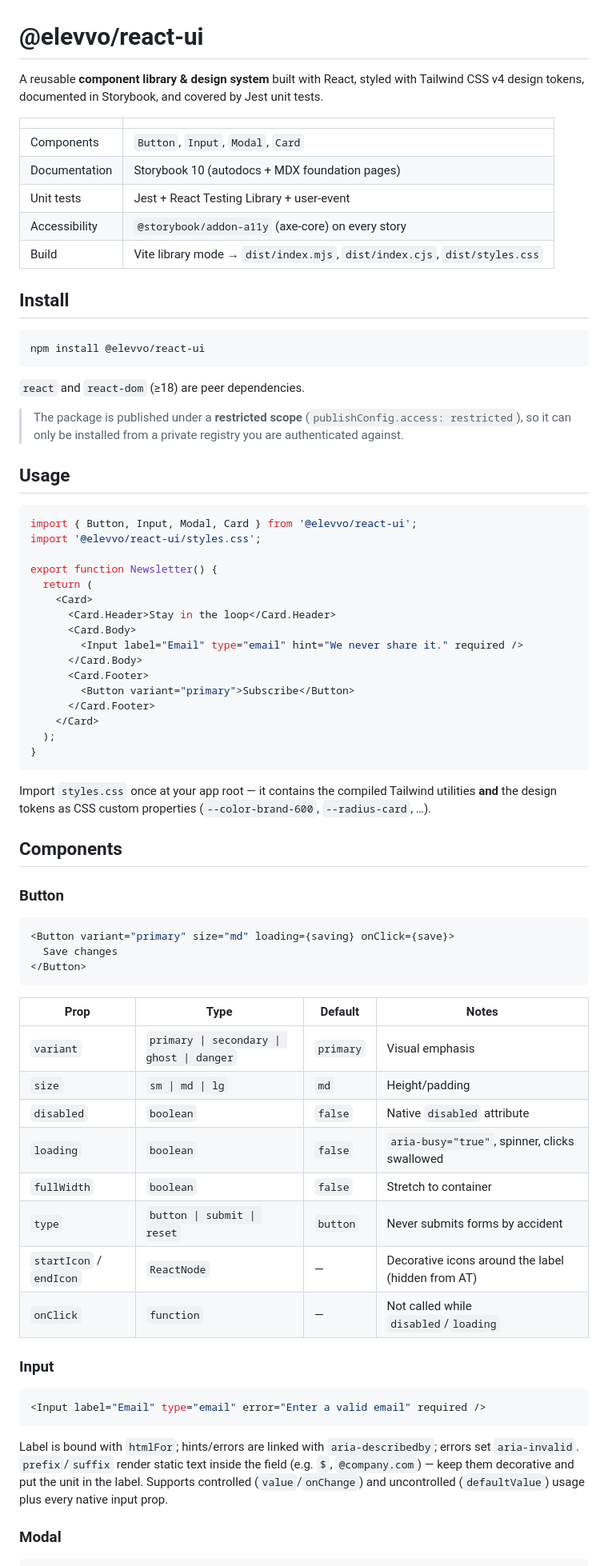
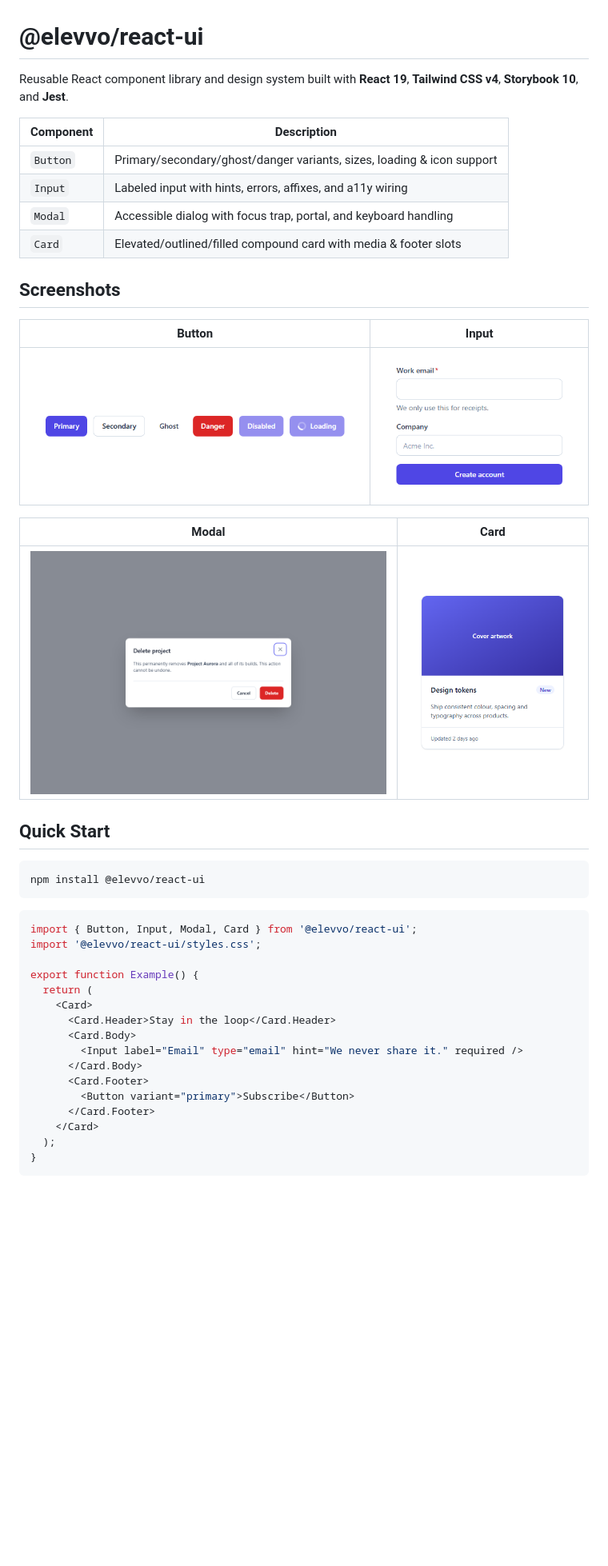
Before and after one commit to Rayhan-Arrazy/react-component-library, a Markdown page: README.md, the part around one of its changes. Shown at 80% size. Rendered like a GitHub page; pictures changed too: docs/images/button.png (added), docs/images/card.png (added), docs/images/input.png (added); blank space fills up the shorter version.

````diff
--- a/README.md
+++ b/README.md
@@ -1,36 +1,35 @@
 # @elevvo/react-ui
 
-A reusable **component library & design system** built with React, styled with
-Tailwind CSS v4 design tokens, documented in Storybook, and covered by Jest unit
-tests.
+Reusable React component library and design system built with **React 19**, **Tailwind CSS v4**, **Storybook 10**, and **Jest**.
 
-| | |
+| Component | Description |
 | --- | --- |
-| Components | `Button`, `Input`, `Modal`, `Card` |
-| Documentation | Storybook 10 (autodocs + MDX foundation pages) |
-| Unit tests | Jest + React Testing Library + user-event |
-| Accessibility | `@storybook/addon-a11y` (axe-core) on every story |
-| Build | Vite library mode → `dist/index.mjs`, `dist/index.cjs`, `dist/styles.css` |
+| `Button` | Primary/secondary/ghost/danger variants, sizes, loading & icon support |
+| `Input` | Labeled input with hints, errors, affixes, and a11y wiring |
+| `Modal` | Accessible dialog with focus trap, portal, and keyboard handling |
+| `Card` | Elevated/outlined/filled compound card with media & footer slots |
 
-## Install
+## Screenshots
+
+| Button | Input |
+| --- | --- |
+| ![Button variants](docs/images/button.png) | ![Input form](docs/images/input.png) |
+
+| Modal | Card |
+| --- | --- |
+| ![Modal dialog](docs/images/modal.png) | ![Card](docs/images/card.png) |
+
+## Quick Start
 
 ```bash
 npm install @elevvo/react-ui
 ```
 
-`react` and `react-dom` (≥18) are peer dependencies.
-
-> The package is published under a **restricted scope** (`publishConfig.access:
-> restricted`), so it can only be installed from a private registry you are
-> authenticated against.
-
-## Usage
-
 ```jsx
 import { Button, Input, Modal, Card } from '@elevvo/react-ui';
 import '@elevvo/react-ui/styles.css';
 
-export function Newsletter() {
+export function Example() {
   return (
     <Card>
       <Card.Header>Stay in the loop</Card.Header>
@@ -45,42 +44,3 @@ export function Newsletter() {
 }
 ```
 
-Import `styles.css` once at your app root — it contains the compiled Tailwind
-utilities **and** the design tokens as CSS custom properties
-(`--color-brand-600`, `--radius-card`, …).
-
-## Components
-
-### Button
-
-```jsx
-<Button variant="primary" size="md" loading={saving} onClick={save}>
-  Save changes
-</Button>
-```
-
-| Prop | Type | Default | Notes |
-| --- | --- | --- | --- |
-| `variant` | `primary \| secondary \| ghost \| danger` | `primary` | Visual emphasis |
-| `size` | `sm \| md \| lg` | `md` | Height/padding |
-| `disabled` | `boolean` | `false` | Native `disabled` attribute |
-| `loading` | `boolean` | `false` | `aria-busy="true"`, spinner, clicks swallowed |
-| `fullWidth` | `boolean` | `false` | Stretch to container |
-| `type` | `button \| submit \| reset` | `button` | Never submits forms by accident |
-| `startIcon` / `endIcon` | `ReactNode` | — | Decorative icons around the label (hidden from AT) |
-| `onClick` | `function` | — | Not called while `disabled`/`loading` |
-
-### Input
-
-```jsx
-<Input label="Email" type="email" error="Enter a valid email" required />
-```
-
-Label is bound with `htmlFor`; hints/errors are linked with `aria-describedby`;
-errors set `aria-invalid`. `prefix`/`suffix` render static text inside the
-field (e.g. `$`, `@company.com`) — keep them decorative and put the unit in the
-label. Supports controlled (`value`/`onChange`) and uncontrolled
-(`defaultValue`) usage plus every native input prop.
-
-### Modal
-
````
Also changed, not shown: other parts of README.md (+36 -127 lines), docs/images/coverage-report.png (added), 4 other files.
